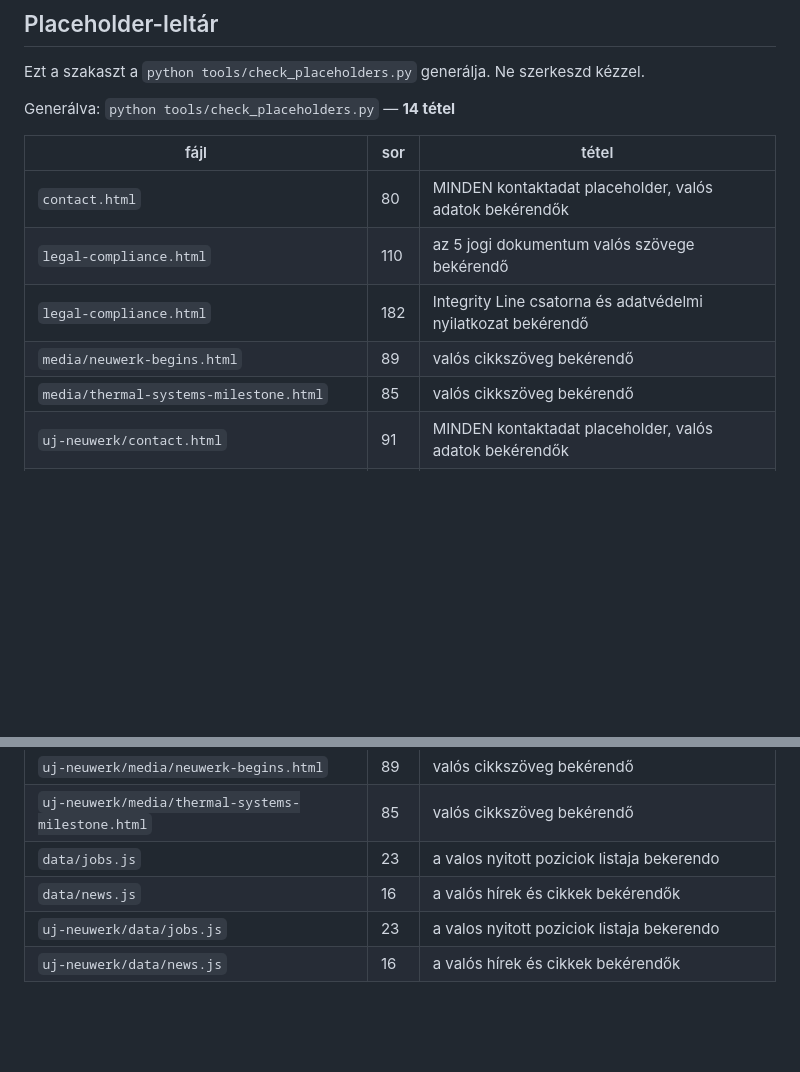
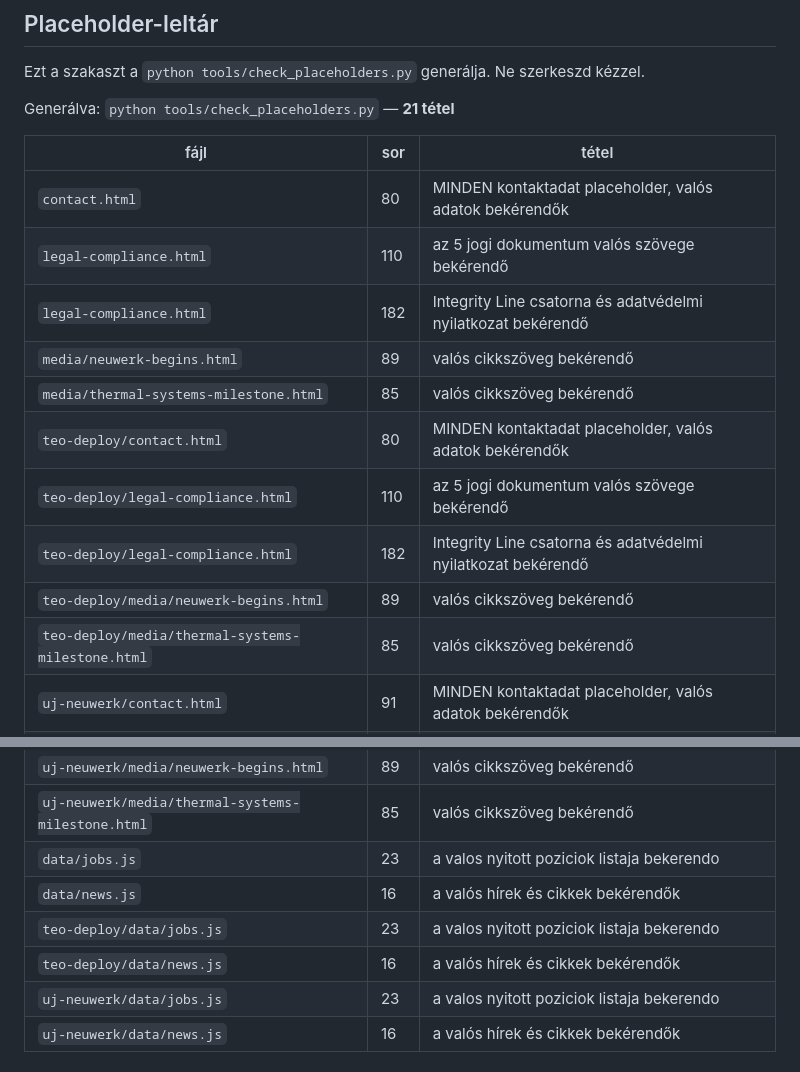
Before and after one commit to Hello-agency-hun/neuwerk, a Markdown page: docs/HANDOFF.md, 2 parts joined by grey strips. GitHub-like rendering; blank space fills up the shorter version.

```diff
--- a/docs/HANDOFF.md
+++ b/docs/HANDOFF.md
@@ -27,7 +27,7 @@ Ezek egyike sem zárható le fejlesztői oldalról.
 Ezt a szakaszt a `python tools/check_placeholders.py` generálja. Ne szerkeszd kézzel.
 
 <!-- PLACEHOLDER-INVENTORY-START -->
-Generálva: `python tools/check_placeholders.py` — **14 tétel**
+Generálva: `python tools/check_placeholders.py` — **21 tétel**
 
 | fájl | sor | tétel |
 |---|---|---|
@@ -36,6 +36,11 @@ Generálva: `python tools/check_placeholders.py` — **14 tétel**
 | `legal-compliance.html` | 182 | Integrity Line csatorna és adatvédelmi nyilatkozat bekérendő |
 | `media/neuwerk-begins.html` | 89 | valós cikkszöveg bekérendő |
 | `media/thermal-systems-milestone.html` | 85 | valós cikkszöveg bekérendő |
+| `teo-deploy/contact.html` | 80 | MINDEN kontaktadat placeholder, valós adatok bekérendők |
+| `teo-deploy/legal-compliance.html` | 110 | az 5 jogi dokumentum valós szövege bekérendő |
+| `teo-deploy/legal-compliance.html` | 182 | Integrity Line csatorna és adatvédelmi nyilatkozat bekérendő |
+| `teo-deploy/media/neuwerk-begins.html` | 89 | valós cikkszöveg bekérendő |
+| `teo-deploy/media/thermal-systems-milestone.html` | 85 | valós cikkszöveg bekérendő |
 | `uj-neuwerk/contact.html` | 91 | MINDEN kontaktadat placeholder, valós adatok bekérendők |
 | `uj-neuwerk/legal-compliance.html` | 120 | az 5 jogi dokumentum valós szövege bekérendő |
 | `uj-neuwerk/legal-compliance.html` | 192 | Integrity Line csatorna és adatvédelmi nyilatkozat bekérendő |
@@ -43,6 +48,8 @@ Generálva: `python tools/check_placeholders.py` — **14 tétel**
 | `uj-neuwerk/media/thermal-systems-milestone.html` | 85 | valós cikkszöveg bekérendő |
 | `data/jobs.js` | 23 | a valos nyitott poziciok listaja bekerendo |
 | `data/news.js` | 16 | a valós hírek és cikkek bekérendők |
+| `teo-deploy/data/jobs.js` | 23 | a valos nyitott poziciok listaja bekerendo |
+| `teo-deploy/data/news.js` | 16 | a valós hírek és cikkek bekérendők |
 | `uj-neuwerk/data/jobs.js` | 23 | a valos nyitott poziciok listaja bekerendo |
 | `uj-neuwerk/data/news.js` | 16 | a valós hírek és cikkek bekérendők |
 <!-- PLACEHOLDER-INVENTORY-END -->
```
Also changed, not shown: PROGRESS.md (+23 -0 lines).
